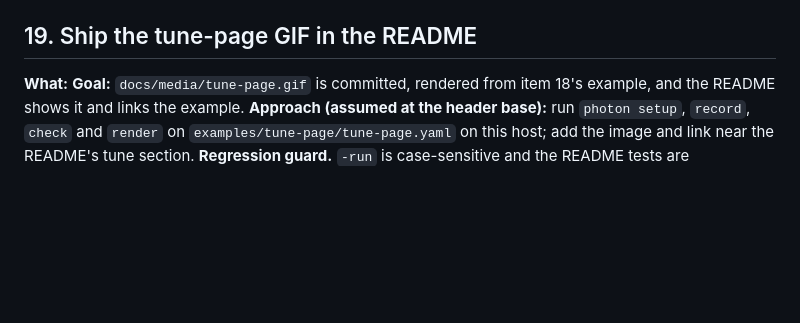
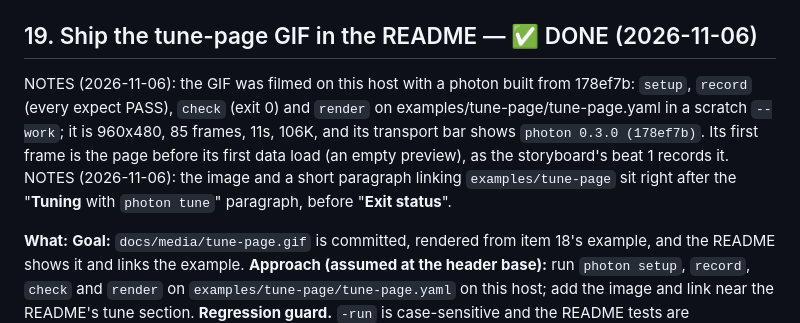
Before and after one commit to airiclenz/photon, a Markdown page: docs/plans/2026-11-06 - 04 - browser-capture-plan.md, the part around the change. GitHub-like rendering; blank space fills up the shorter version.

```diff
--- a/docs/plans/2026-11-06 - 04 - browser-capture-plan.md
+++ b/docs/plans/2026-11-06 - 04 - browser-capture-plan.md
@@ -365,7 +365,10 @@ NOTES (2026-11-06): the README is not touched here; linking the example and embe
 **Acceptance:** `GOMEMLIMIT=2GiB go test -run TunePage ./cmd/photon/`, then `GOMEMLIMIT=2GiB go test -tags browser -run TunePage ./cmd/photon/`
 **Commit:** `docs(examples): film photon tune's own page`
 
-## 19. Ship the tune-page GIF in the README
+## 19. Ship the tune-page GIF in the README — ✅ DONE (2026-11-06)
+
+NOTES (2026-11-06): the GIF was filmed on this host with a photon built from 178ef7b: `setup`, `record` (every expect PASS), `check` (exit 0) and `render` on examples/tune-page/tune-page.yaml in a scratch `--work`; it is 960x480, 85 frames, 11s, 106K, and its transport bar shows `photon 0.3.0 (178ef7b)`. Its first frame is the page before its first data load (an empty preview), as the storyboard's beat 1 records it.
+NOTES (2026-11-06): the image and a short paragraph linking `examples/tune-page` sit right after the "**Tuning** with `photon tune`" paragraph, before "**Exit status**".
 
 **What:**
 **Goal:** `docs/media/tune-page.gif` is committed, rendered from item 18's example, and the README shows it and links the example.
```
Also changed, not shown: README.md (+9 -0 lines), docs/media/tune-page.gif (added).
